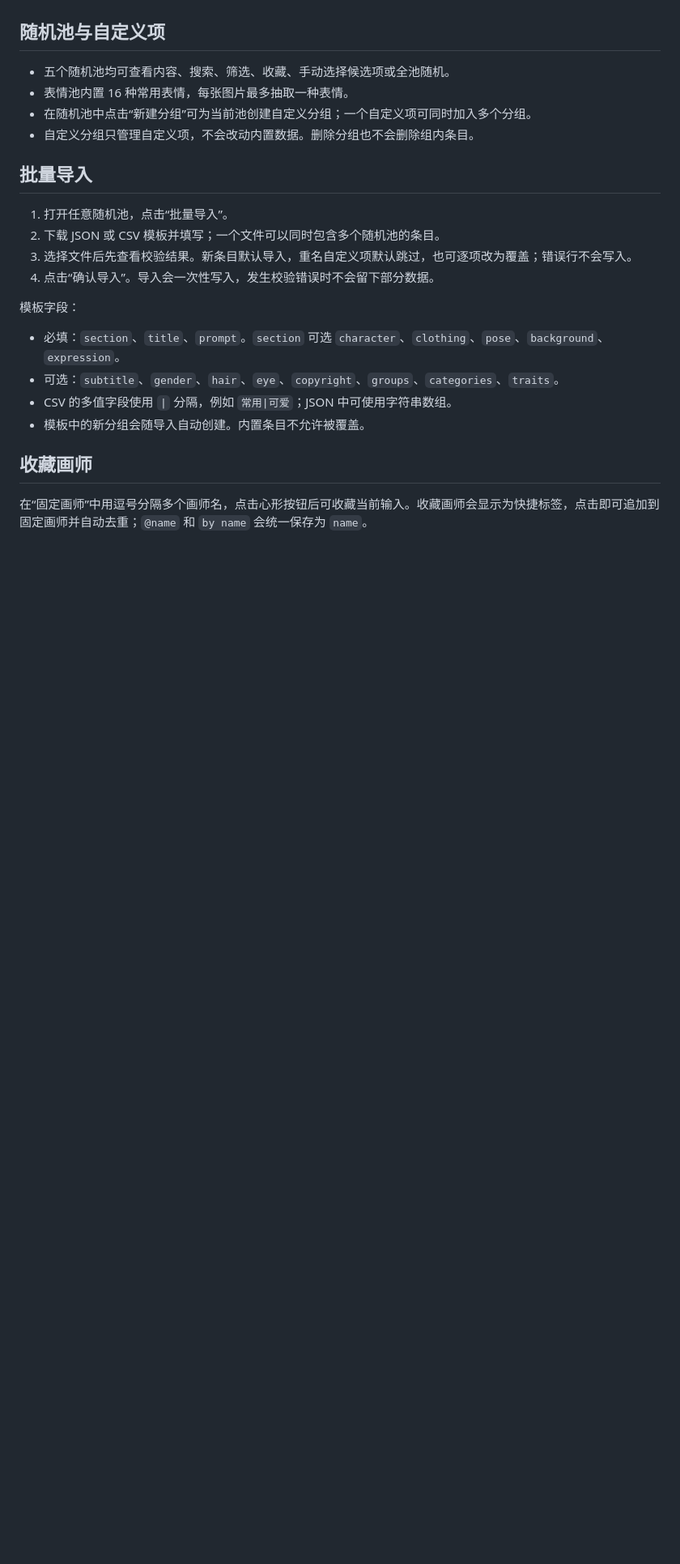
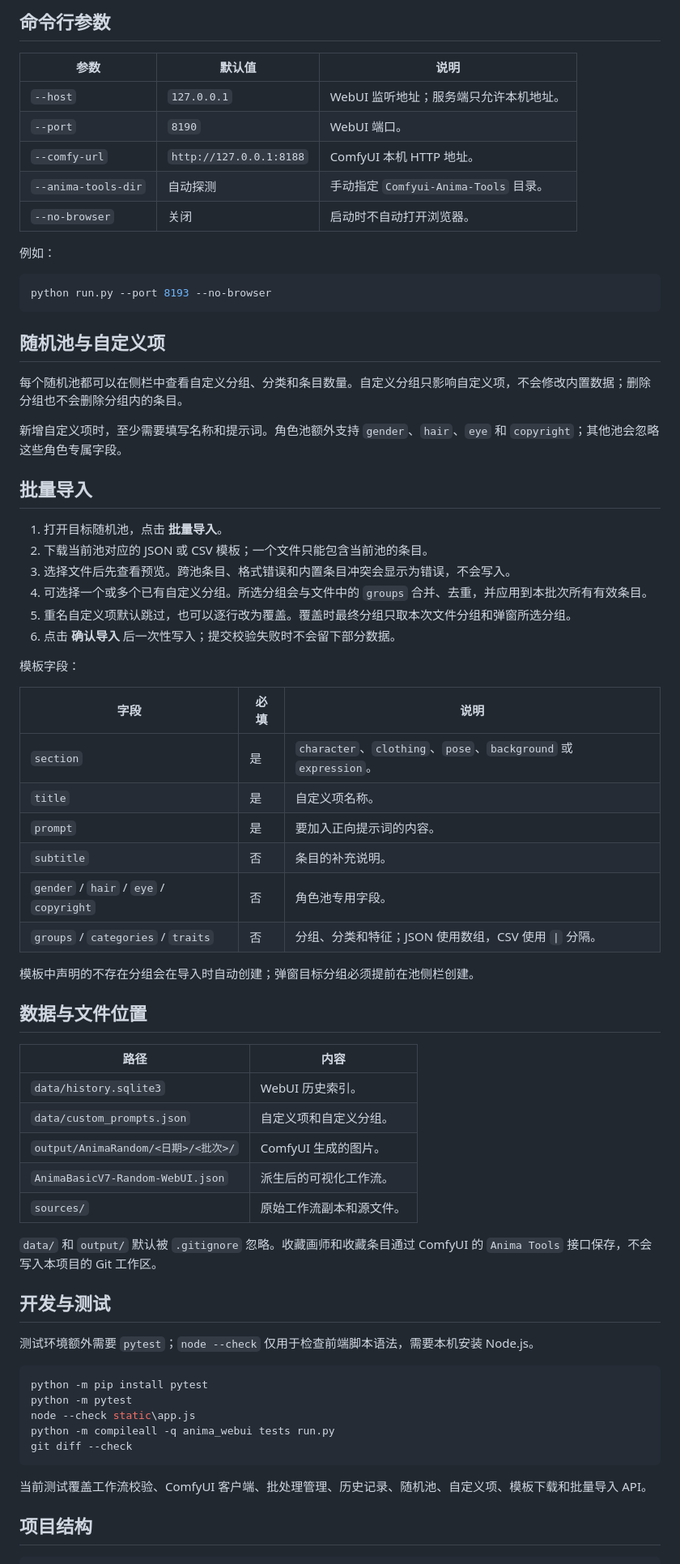
Before and after one commit to 159159pzy-crypto/comfyui-random-image-generation, a Markdown page: README.md, the part around one of its changes. Shown at 81% size. Rendered like a GitHub page; blank space fills up the shorter version.

````diff
--- a/README.md
+++ b/README.md
@@ -14,25 +87,72 @@
+## 命令行参数
+
+| 参数 | 默认值 | 说明 |
+| --- | --- | --- |
+| `--host` | `127.0.0.1` | WebUI 监听地址；服务端只允许本机地址。 |
+| `--port` | `8190` | WebUI 端口。 |
+| `--comfy-url` | `http://127.0.0.1:8188` | ComfyUI 本机 HTTP 地址。 |
+| `--anima-tools-dir` | 自动探测 | 手动指定 `Comfyui-Anima-Tools` 目录。 |
+| `--no-browser` | 关闭 | 启动时不自动打开浏览器。 |
+
+例如：
+
+```powershell
+python run.py --port 8193 --no-browser
+```
 
 ## 随机池与自定义项
 
-- 五个随机池均可查看内容、搜索、筛选、收藏、手动选择候选项或全池随机。
-- 表情池内置 16 种常用表情，每张图片最多抽取一种表情。
-- 在随机池中点击“新建分组”可为当前池创建自定义分组；一个自定义项可同时加入多个分组。
-- 自定义分组只管理自定义项，不会改动内置数据。删除分组也不会删除组内条目。
+每个随机池都可以在侧栏中查看自定义分组、分类和条目数量。自定义分组只影响自定义项，不会修改内置数据；删除分组也不会删除分组内的条目。
+
+新增自定义项时，至少需要填写名称和提示词。角色池额外支持 `gender`、`hair`、`eye` 和 `copyright`；其他池会忽略这些角色专属字段。
 
 ## 批量导入
 
-1. 打开任意随机池，点击“批量导入”。
-2. 下载 JSON 或 CSV 模板并填写；一个文件可以同时包含多个随机池的条目。
-3. 选择文件后先查看校验结果。新条目默认导入，重名自定义项默认跳过，也可逐项改为覆盖；错误行不会写入。
-4. 点击“确认导入”。导入会一次性写入，发生校验错误时不会留下部分数据。
+1. 打开目标随机池，点击 **批量导入**。
+2. 下载当前池对应的 JSON 或 CSV 模板；一个文件只能包含当前池的条目。
+3. 选择文件后先查看预览。跨池条目、格式错误和内置条目冲突会显示为错误，不会写入。
+4. 可选择一个或多个已有自定义分组。所选分组会与文件中的 `groups` 合并、去重，并应用到本批次所有有效条目。
+5. 重名自定义项默认跳过，也可以逐行改为覆盖。覆盖时最终分组只取本次文件分组和弹窗所选分组。
+6. 点击 **确认导入** 后一次性写入；提交校验失败时不会留下部分数据。
 
 模板字段：
 
-- 必填：`section`、`title`、`prompt`。`section` 可选 `character`、`clothing`、`pose`、`background`、`expression`。
-- 可选：`subtitle`、`gender`、`hair`、`eye`、`copyright`、`groups`、`categories`、`traits`。
-- CSV 的多值字段使用 `|` 分隔，例如 `常用|可爱`；JSON 中可使用字符串数组。
-- 模板中的新分组会随导入自动创建。内置条目不允许被覆盖。
+| 字段 | 必填 | 说明 |
+| --- | --- | --- |
+| `section` | 是 | `character`、`clothing`、`pose`、`background` 或 `expression`。 |
+| `title` | 是 | 自定义项名称。 |
+| `prompt` | 是 | 要加入正向提示词的内容。 |
+| `subtitle` | 否 | 条目的补充说明。 |
+| `gender` / `hair` / `eye` / `copyright` | 否 | 角色池专用字段。 |
+| `groups` / `categories` / `traits` | 否 | 分组、分类和特征；JSON 使用数组，CSV 使用 `\|` 分隔。 |
 
-## 收藏画师
+模板中声明的不存在分组会在导入时自动创建；弹窗目标分组必须提前在池侧栏创建。
 
-在“固定画师”中用逗号分隔多个画师名，点击心形按钮后可收藏当前输入。收藏画师会显示为快捷标签，点击即可追加到固定画师并自动去重；`@name` 和 `by name` 会统一保存为 `name`。
+## 数据与文件位置
+
+| 路径 | 内容 |
+| --- | --- |
+| `data/history.sqlite3` | WebUI 历史索引。 |
+| `data/custom_prompts.json` | 自定义项和自定义分组。 |
+| `output/AnimaRandom/<日期>/<批次>/` | ComfyUI 生成的图片。 |
+| `AnimaBasicV7-Random-WebUI.json` | 派生后的可视化工作流。 |
+| `sources/` | 原始工作流副本和源文件。 |
+
+`data/` 和 `output/` 默认被 `.gitignore` 忽略。收藏画师和收藏条目通过 ComfyUI 的 `Anima Tools` 接口保存，不会写入本项目的 Git 工作区。
+
+## 开发与测试
+
+测试环境额外需要 `pytest`；`node --check` 仅用于检查前端脚本语法，需要本机安装 Node.js。
+
+```powershell
+python -m pip install pytest
+python -m pytest
+node --check static\app.js
+python -m compileall -q anima_webui tests run.py
+git diff --check
+```
+
+当前测试覆盖工作流校验、ComfyUI 客户端、批处理管理、历史记录、随机池、自定义项、模板下载和批量导入 API。
+
+## 项目结构
+
````
Also changed, not shown: other parts of README.md (+98 -7 lines), docs/screenshots/batch-import.png (added), docs/screenshots/random-pool.png (added), 7 other files.
